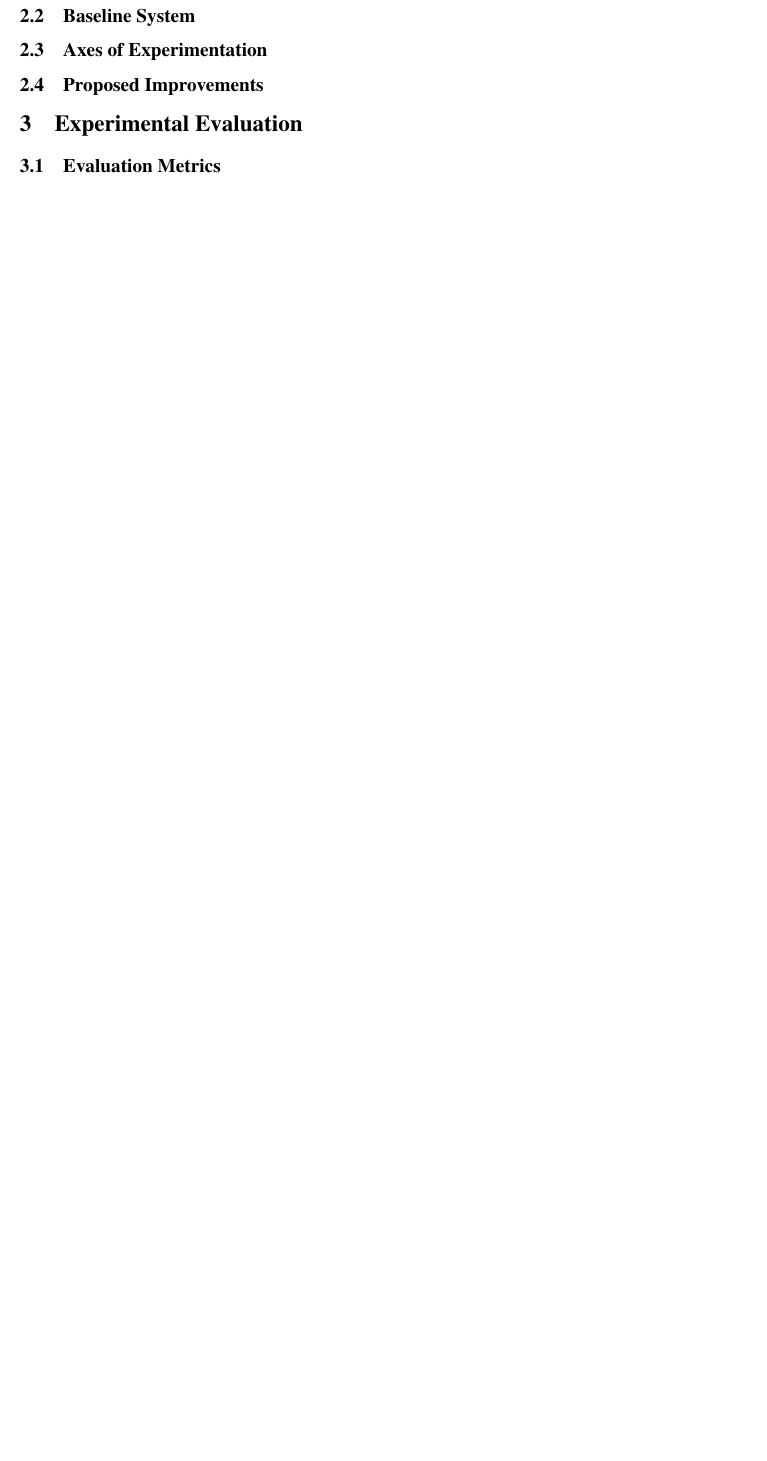
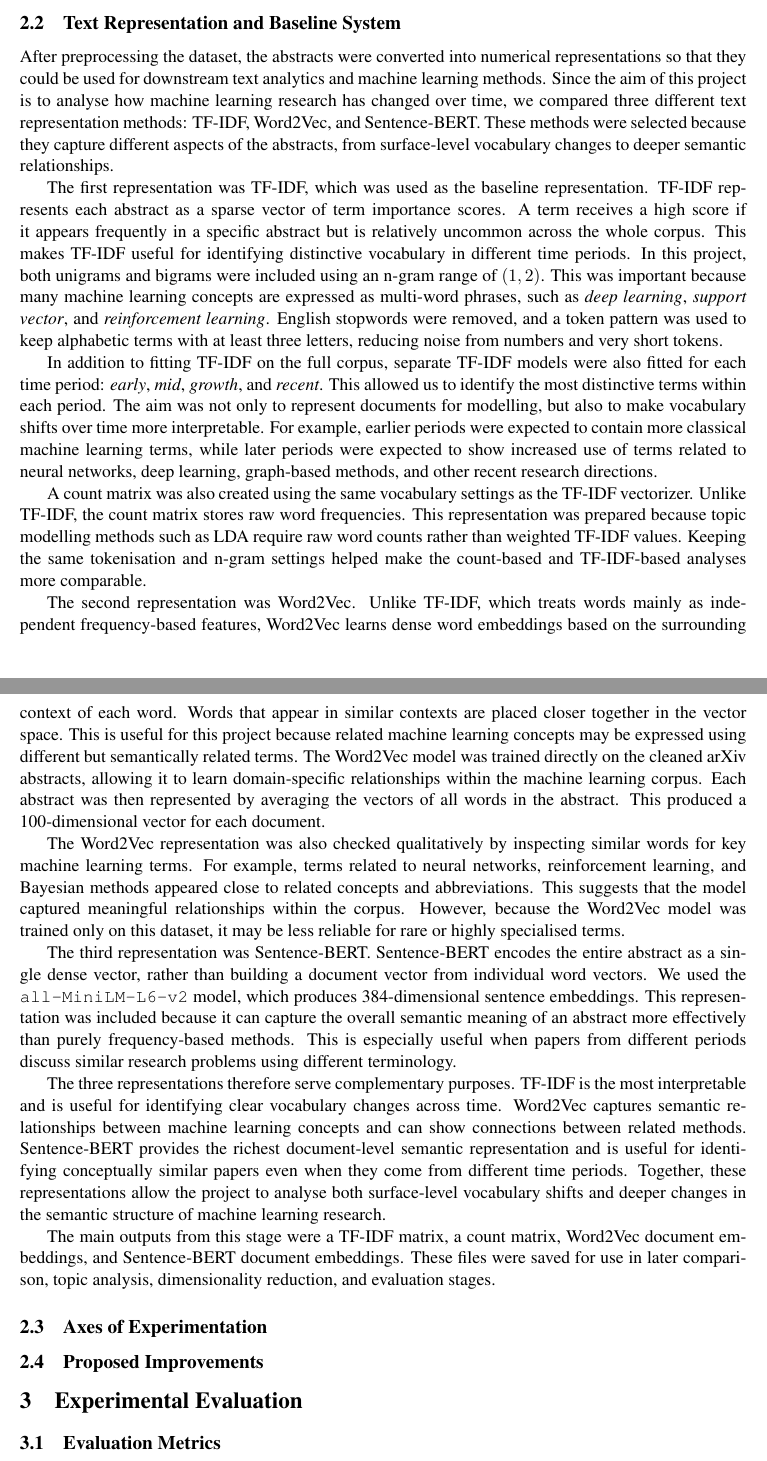
Before and after one commit to Kyl1ss/ai-text-analytics-task3, a LaTeX paper (Report/main.tex): part of page 3 of 3 before the commit and two parts of pages 2 and 3 of 4 after it, the two joined at a grey line, cut at the place of the change, the shorter picture padded with empty space. Compiled offline with pdfLaTeX.

Commit message:
Write baseline method and text representation

```diff
--- a/Report/main.tex
+++ b/Report/main.tex
@@ -93,13 +93,25 @@ Finally, several processed files were saved for use by other parts of the projec
     \label{fig:data_overview}
 \end{figure}
 
-\subsection{Baseline System}
-% Explain:
-% 1. How the dataset was filtered, e.g. selecting ML-related papers
-% 2. Text preprocessing steps
-% 3. Baseline text representation, e.g. TF-IDF
-% 4. Baseline analysis method, e.g. keyword frequency / TF-IDF trend analysis / simple clustering
-% 5. Why this baseline is appropriate for analysing topic changes over time
+\subsection{Text Representation and Baseline System}
+
+After preprocessing the dataset, the abstracts were converted into numerical representations so that they could be used for downstream text analytics and machine learning methods. Since the aim of this project is to analyse how machine learning research has changed over time, we compared three different text representation methods: TF-IDF, Word2Vec, and Sentence-BERT. These methods were selected because they capture different aspects of the abstracts, from surface-level vocabulary changes to deeper semantic relationships.
+
+The first representation was TF-IDF, which was used as the baseline representation. TF-IDF represents each abstract as a sparse vector of term importance scores. A term receives a high score if it appears frequently in a specific abstract but is relatively uncommon across the whole corpus. This makes TF-IDF useful for identifying distinctive vocabulary in different time periods. In this project, both unigrams and bigrams were included using an n-gram range of $(1,2)$. This was important because many machine learning concepts are expressed as multi-word phrases, such as \textit{deep learning}, \textit{support vector}, and \textit{reinforcement learning}. English stopwords were removed, and a token pattern was used to keep alphabetic terms with at least three letters, reducing noise from numbers and very short tokens.
+
+In addition to fitting TF-IDF on the full corpus, separate TF-IDF models were also fitted for each time period: \textit{early}, \textit{mid}, \textit{growth}, and \textit{recent}. This allowed us to identify the most distinctive terms within each period. The aim was not only to represent documents for modelling, but also to make vocabulary shifts over time more interpretable. For example, earlier periods were expected to contain more classical machine learning terms, while later periods were expected to show increased use of terms related to neural networks, deep learning, graph-based methods, and other recent research directions.
+
+A count matrix was also created using the same vocabulary settings as the TF-IDF vectorizer. Unlike TF-IDF, the count matrix stores raw word frequencies. This representation was prepared because topic modelling methods such as LDA require raw word counts rather than weighted TF-IDF values. Keeping the same tokenisation and n-gram settings helped make the count-based and TF-IDF-based analyses more comparable.
+
+The second representation was Word2Vec. Unlike TF-IDF, which treats words mainly as independent frequency-based features, Word2Vec learns dense word embeddings based on the surrounding context of each word. Words that appear in similar contexts are placed closer together in the vector space. This is useful for this project because related machine learning concepts may be expressed using different but semantically related terms. The Word2Vec model was trained directly on the cleaned arXiv abstracts, allowing it to learn domain-specific relationships within the machine learning corpus. Each abstract was then represented by averaging the vectors of all words in the abstract. This produced a 100-dimensional vector for each document.
+
+The Word2Vec representation was also checked qualitatively by inspecting similar words for key machine learning terms. For example, terms related to neural networks, reinforcement learning, and Bayesian methods appeared close to related concepts and abbreviations. This suggests that the model captured meaningful relationships within the corpus. However, because the Word2Vec model was trained only on this dataset, it may be less reliable for rare or highly specialised terms.
+
+The third representation was Sentence-BERT. Sentence-BERT encodes the entire abstract as a single dense vector, rather than building a document vector from individual word vectors. We used the \texttt{all-MiniLM-L6-v2} model, which produces 384-dimensional sentence embeddings. This representation was included because it can capture the overall semantic meaning of an abstract more effectively than purely frequency-based methods. This is especially useful when papers from different periods discuss similar research problems using different terminology.
+
+The three representations therefore serve complementary purposes. TF-IDF is the most interpretable and is useful for identifying clear vocabulary changes across time. Word2Vec captures semantic relationships between machine learning concepts and can show connections between related methods. Sentence-BERT provides the richest document-level semantic representation and is useful for identifying conceptually similar papers even when they come from different time periods. Together, these representations allow the project to analyse both surface-level vocabulary shifts and deeper changes in the semantic structure of machine learning research.
+
+The main outputs from this stage were a TF-IDF matrix, a count matrix, Word2Vec document embeddings, and Sentence-BERT document embeddings. These files were saved for use in later comparison, topic analysis, dimensionality reduction, and evaluation stages.
 
 \subsection{Axes of Experimentation}
 % Discuss the main experimental directions:
```
Also changed, not shown: Report/main.tex (2 more changed lines).
